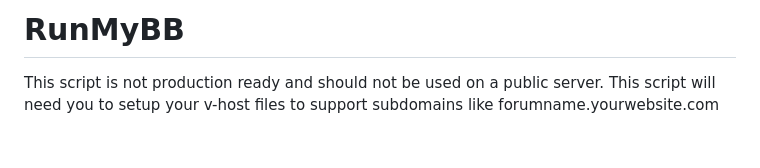
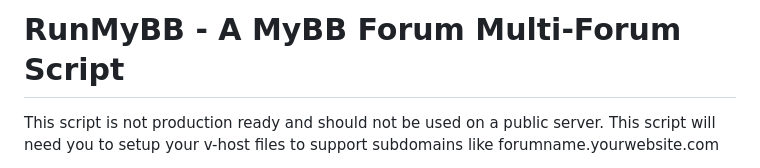
Before and after one commit to BrianLeek/RunMyBB, a Markdown page: README.md, the part around the change. Rendered like a GitHub page; blank space fills up the shorter version.

```diff
--- a/README.md
+++ b/README.md
@@ -1,4 +1,4 @@
-# RunMyBB
+# RunMyBB - A MyBB Forum Multi-Forum Script
 
 This script is not production ready and should not be used on a public server. This script will need you to setup your v-host files to support subdomains like forumname.yourwebsite.com
 
```
